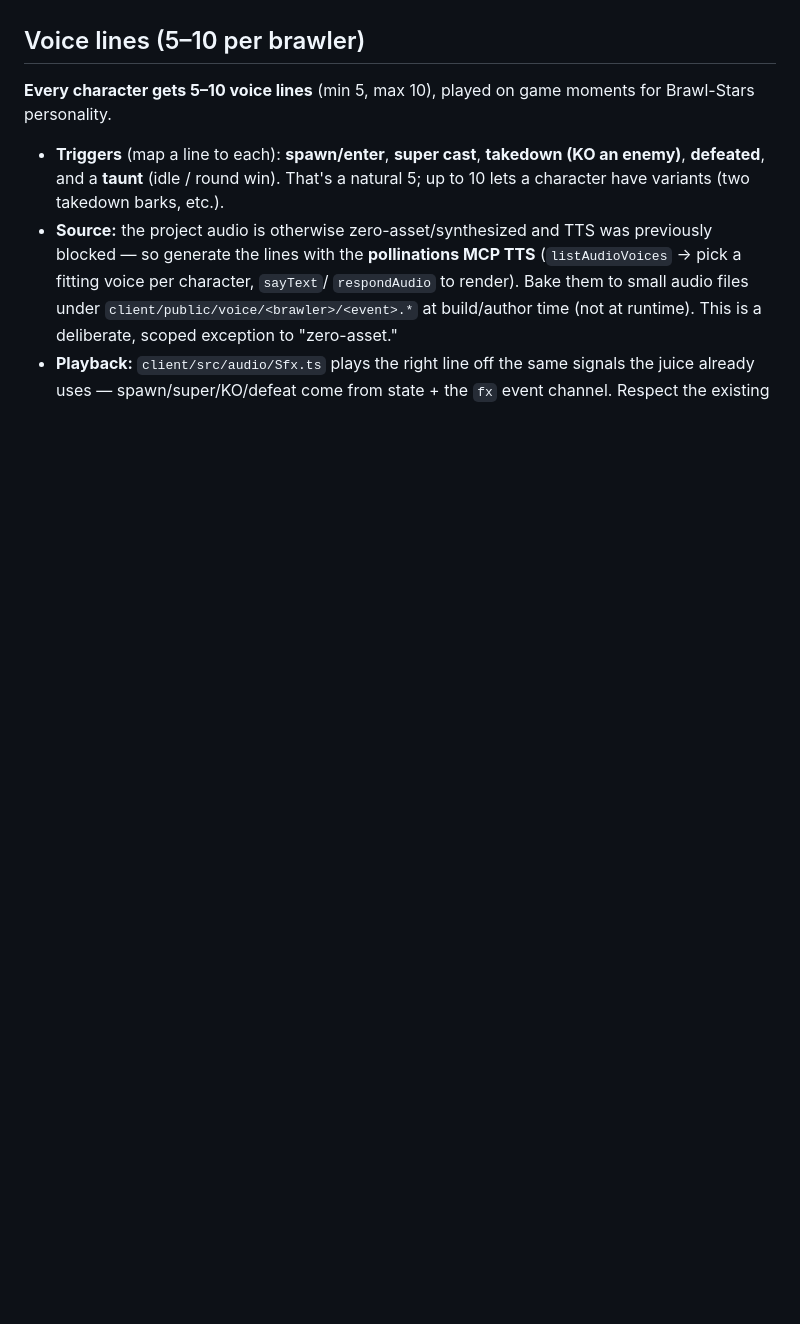
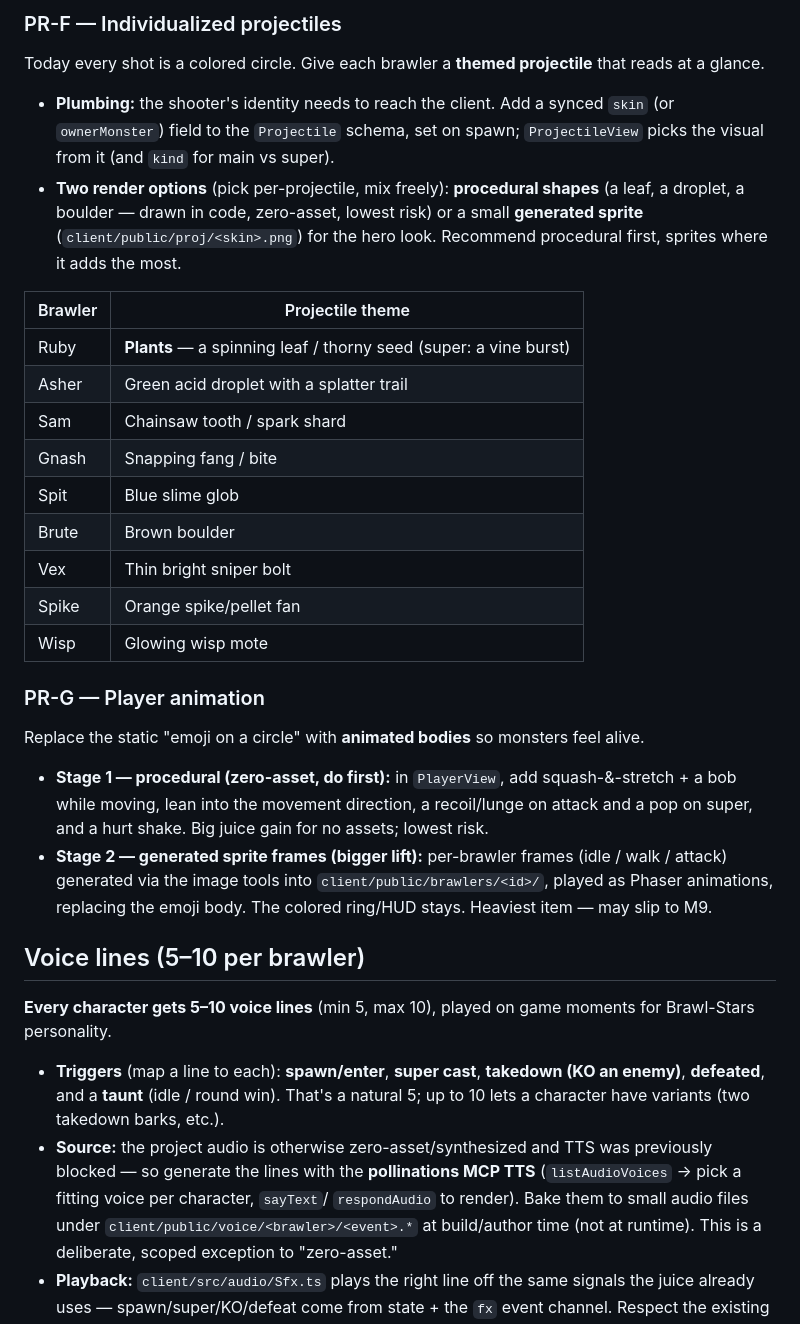
Before and after one commit to mndrake/monster-mash, a Markdown page: docs/m8-gadgets-brawlers.md, the part around one of its changes. GitHub-like rendering; blank space fills up the shorter version.

```diff
--- a/docs/m8-gadgets-brawlers.md
+++ b/docs/m8-gadgets-brawlers.md
@@ -73,3 +116,40 @@ PR-A status layer), not a projectile.
+### PR-F — Individualized projectiles
+Today every shot is a colored circle. Give each brawler a **themed projectile**
+that reads at a glance.
+
+- **Plumbing:** the shooter's identity needs to reach the client. Add a synced
+  `skin` (or `ownerMonster`) field to the `Projectile` schema, set on spawn;
+  `ProjectileView` picks the visual from it (and `kind` for main vs super).
+- **Two render options** (pick per-projectile, mix freely): **procedural shapes**
+  (a leaf, a droplet, a boulder — drawn in code, zero-asset, lowest risk) or a
+  small **generated sprite** (`client/public/proj/<skin>.png`) for the hero look.
+  Recommend procedural first, sprites where it adds the most.
+
+| Brawler | Projectile theme |
+| --- | --- |
+| Ruby | **Plants** — a spinning leaf / thorny seed (super: a vine burst) |
+| Asher | Green acid droplet with a splatter trail |
+| Sam | Chainsaw tooth / spark shard |
+| Gnash | Snapping fang / bite |
+| Spit | Blue slime glob |
+| Brute | Brown boulder |
+| Vex | Thin bright sniper bolt |
+| Spike | Orange spike/pellet fan |
+| Wisp | Glowing wisp mote |
+
+### PR-G — Player animation
+Replace the static "emoji on a circle" with **animated bodies** so monsters feel
+alive.
+
+- **Stage 1 — procedural (zero-asset, do first):** in `PlayerView`, add
+  squash-&-stretch + a bob while moving, lean into the movement direction, a
+  recoil/lunge on attack and a pop on super, and a hurt shake. Big juice gain for
+  no assets; lowest risk.
+- **Stage 2 — generated sprite frames (bigger lift):** per-brawler frames
+  (idle / walk / attack) generated via the image tools into
+  `client/public/brawlers/<id>/`, played as Phaser animations, replacing the
+  emoji body. The colored ring/HUD stays. Heaviest item — may slip to M9.
+
 ## Voice lines (5–10 per brawler)
 **Every character gets 5–10 voice lines** (min 5, max 10), played on game moments
 for Brawl-Stars personality.
```
Also changed, not shown: other parts of docs/m8-gadgets-brawlers.md (+68 -18 lines), docs/how-to-play.md (added, +45 -0 lines), docs/shareable-room-links.md (added, +43 -0 lines).
